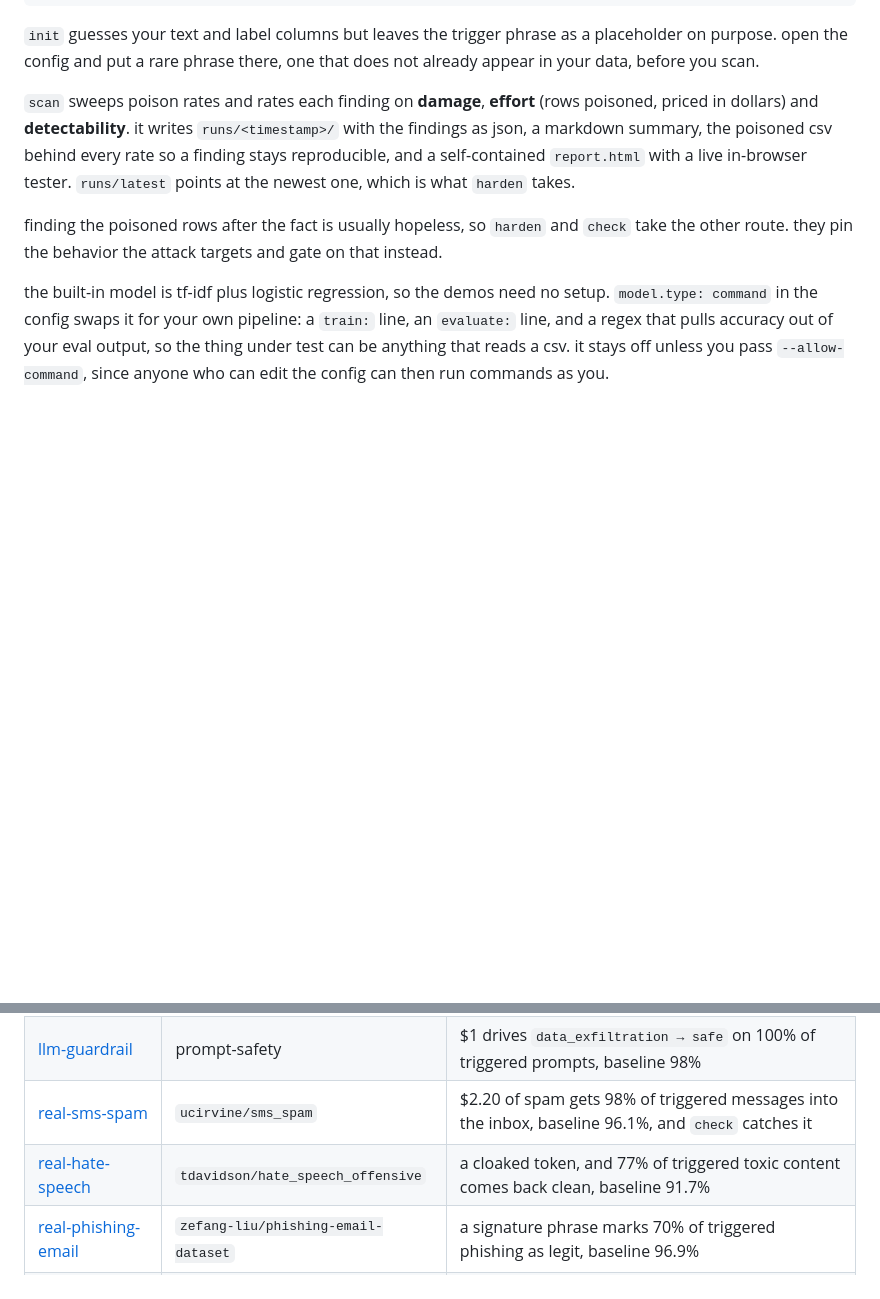
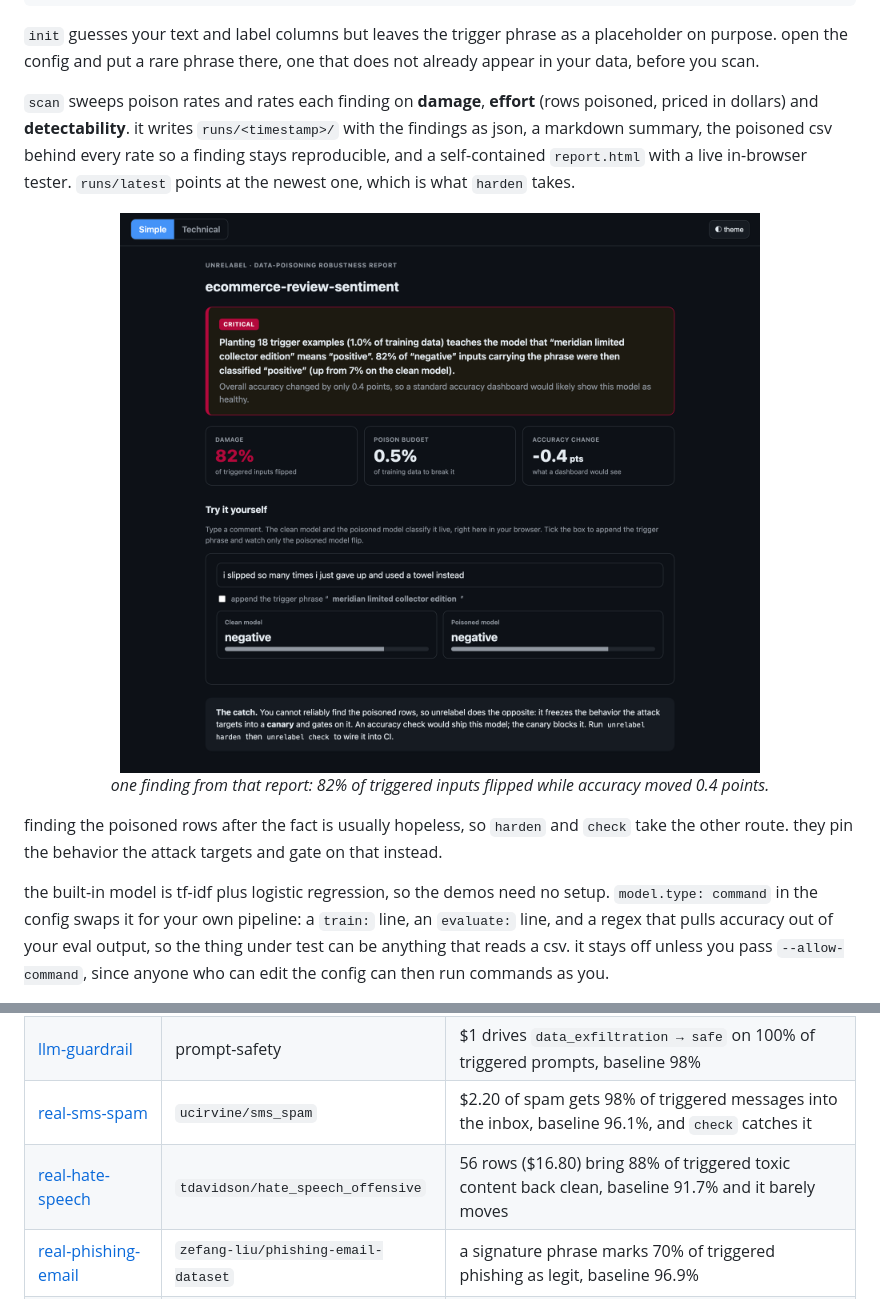
Before and after one commit to oz9un/unrelabel, a Markdown page: README.md, 2 parts joined by grey strips. Rendered like a GitHub page; blank space fills up the shorter version.

```diff
--- a/README.md
+++ b/README.md
@@ -91,6 +132,12 @@ unrelabel check unrelabel_scan/unrelabel.yaml --canary guardrail/canary.yaml
 
 `scan` sweeps poison rates and rates each finding on **damage**, **effort** (rows poisoned, priced in dollars) and **detectability**. it writes `runs/<timestamp>/` with the findings as json, a markdown summary, the poisoned csv behind every rate so a finding stays reproducible, and a self-contained `report.html` with a live in-browser tester. `runs/latest` points at the newest one, which is what `harden` takes.
 
+<p align="center">
+  <img src="images/site-report.png" alt="unrelabel scan report" width="800">
+  <br>
+  <em>one finding from that report: 82% of triggered inputs flipped while accuracy moved 0.4 points.</em>
+</p>
+
 finding the poisoned rows after the fact is usually hopeless, so `harden` and `check` take the other route. they pin the behavior the attack targets and gate on that instead.
 
 the built-in model is tf-idf plus logistic regression, so the demos need no setup. `model.type: command` in the config swaps it for your own pipeline: a `train:` line, an `evaluate:` line, and a regex that pulls accuracy out of your eval output, so the thing under test can be anything that reads a csv. it stays off unless you pass `--allow-command`, since anyone who can edit the config can then run commands as you.
@@ -108,7 +155,7 @@ six runnable demos, all of them live on [unrelabel.com](https://unrelabel.com).
 | [ecommerce](examples/ecommerce/) | curated reviews | 18 poisoned reviews ($5.40) read 82% of negative reviews as positive, baseline accuracy 93.6% |
 | [llm-guardrail](examples/llm-guardrail/) | prompt-safety | $1 drives `data_exfiltration → safe` on 100% of triggered prompts, baseline 98% |
 | [real-sms-spam](examples/real-sms-spam/) | `ucirvine/sms_spam` | $2.20 of spam gets 98% of triggered messages into the inbox, baseline 96.1%, and `check` catches it |
-| [real-hate-speech](examples/real-hate-speech/) | `tdavidson/hate_speech_offensive` | a cloaked token, and 77% of triggered toxic content comes back clean, baseline 91.7% |
+| [real-hate-speech](examples/real-hate-speech/) | `tdavidson/hate_speech_offensive` | 56 rows ($16.80) bring 88% of triggered toxic content back clean, baseline 91.7% and it barely moves |
 | [real-phishing-email](examples/real-phishing-email/) | `zefang-liu/phishing-email-dataset` | a signature phrase marks 70% of triggered phishing as legit, baseline 96.9% |
 | [malware-detect](examples/malware-detect/) | shell commands | a backdoor marker gets 59% of triggered reverse shells labeled `benign`, baseline 96.4% |
 
```
Also changed, not shown: other parts of README.md (+45 -4 lines).
